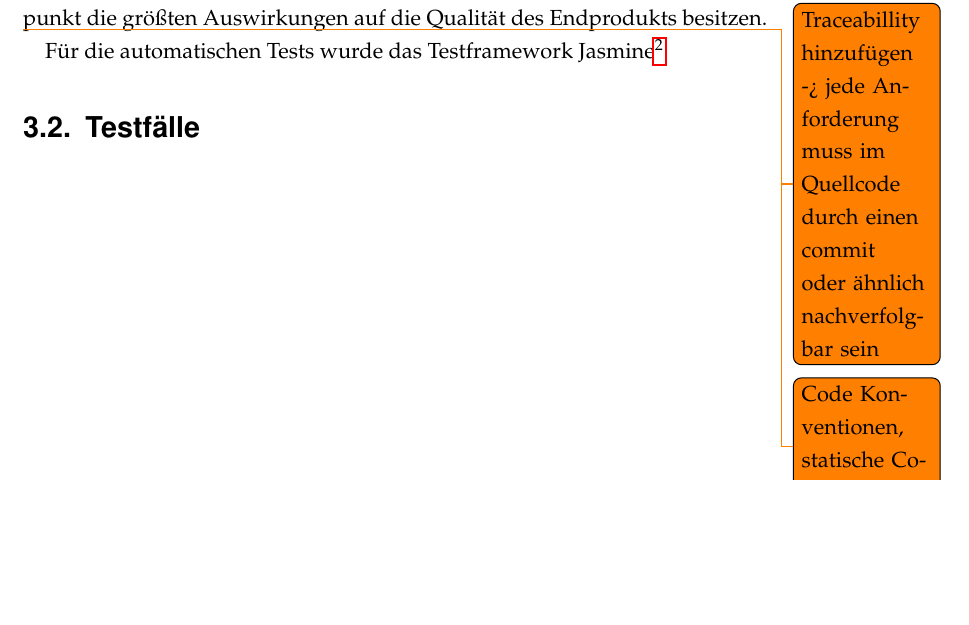
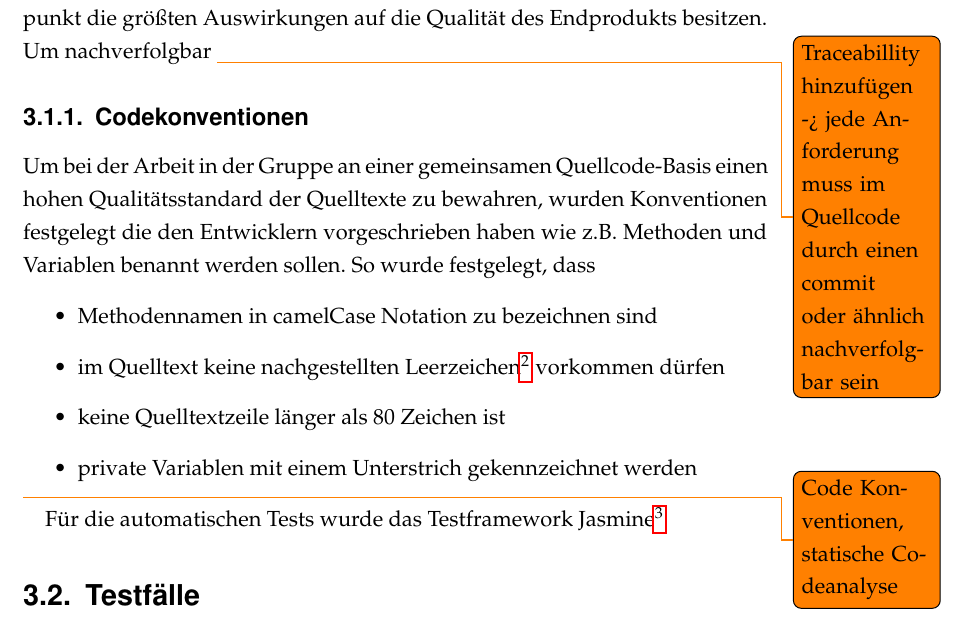
Before and after one commit to lhecker/htw-se2, a LaTeX document (docs/projektdokumentation/projektdoku.tex, which reads docs/projektdokumentation/projektdokumentation.tex): part of page 24 of 28 before the commit and part of page 23 of 27 after it, cut so that both start at the same text, the shorter picture padded with empty space. Compiled offline with pdfLaTeX.

```diff
--- a/docs/projektdokumentation/projektdokumentation.tex
+++ b/docs/projektdokumentation/projektdokumentation.tex
@@ -56,8 +55,17 @@
 \chapter{Qualitätssicherung}
 \section{Umsetzung}
 Zu Beginn des Projekts wurde beim der Erstellung des Pflichtenheftes auf saubere und eindeutige Formulierungen geachtet, da Probleme zu diesem Zeitpunkt die größten Auswirkungen auf die Qualität des Endprodukts besitzen.
+Um nachverfolgbar
+\todo{Traceabillity hinzufügen -> jede Anforderung muss im Quellcode durch einen commit oder ähnlich nachverfolgbar sein}
+\subsection{Codekonventionen}
+Um bei der Arbeit in der Gruppe an einer gemeinsamen Quellcode-Basis einen hohen Qualitätsstandard der Quelltexte zu bewahren, wurden Konventionen festgelegt die den Entwicklern vorgeschrieben haben wie z.B. Methoden und Variablen benannt werden sollen. So wurde festgelegt, dass
+\begin{itemize}
+ \item Methodennamen in camelCase Notation zu bezeichnen sind
+ \item im Quelltext keine nachgestellten Leerzeichen\footnote{engl. trailing whitespace} vorkommen dürfen
+ \item keine Quelltextzeile länger als 80 Zeichen ist
+ \item private Variablen mit einem Unterstrich gekennzeichnet werden
+\end{itemize}
 
-\todo{Traceabillity hinzufügen -> jede Anforderung muss im Quellcode durch einen commit oder ähnlich nachverfolgbar sein}
 \todo{Code Konventionen, statische Codeanalyse}
 
 Für die automatischen Tests wurde das Testframework Jasmine\footnote{http://jasmine.github.io}
```
Also changed, not shown: docs/projektdokumentation/projektdokumentation.tex (15 more changed lines).
